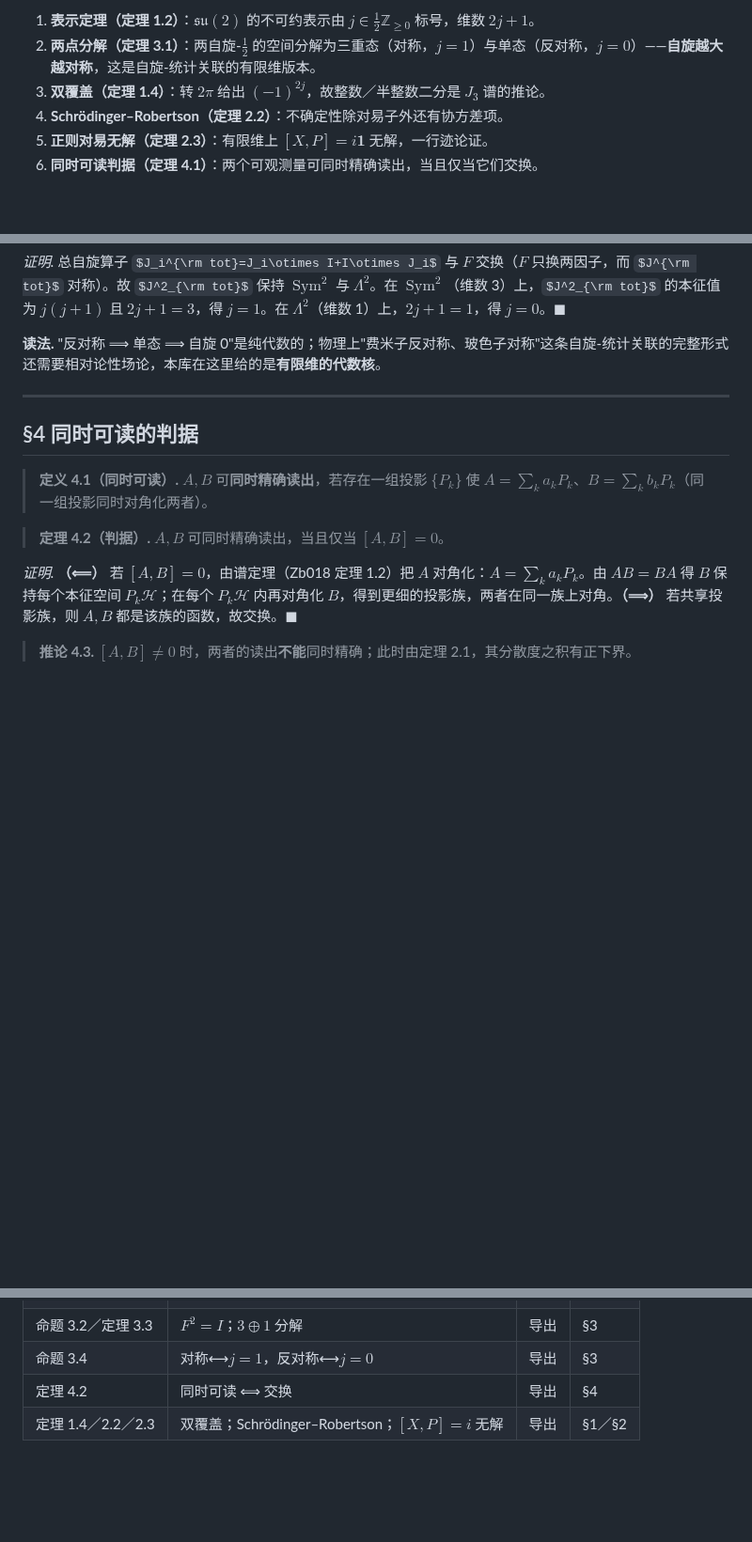
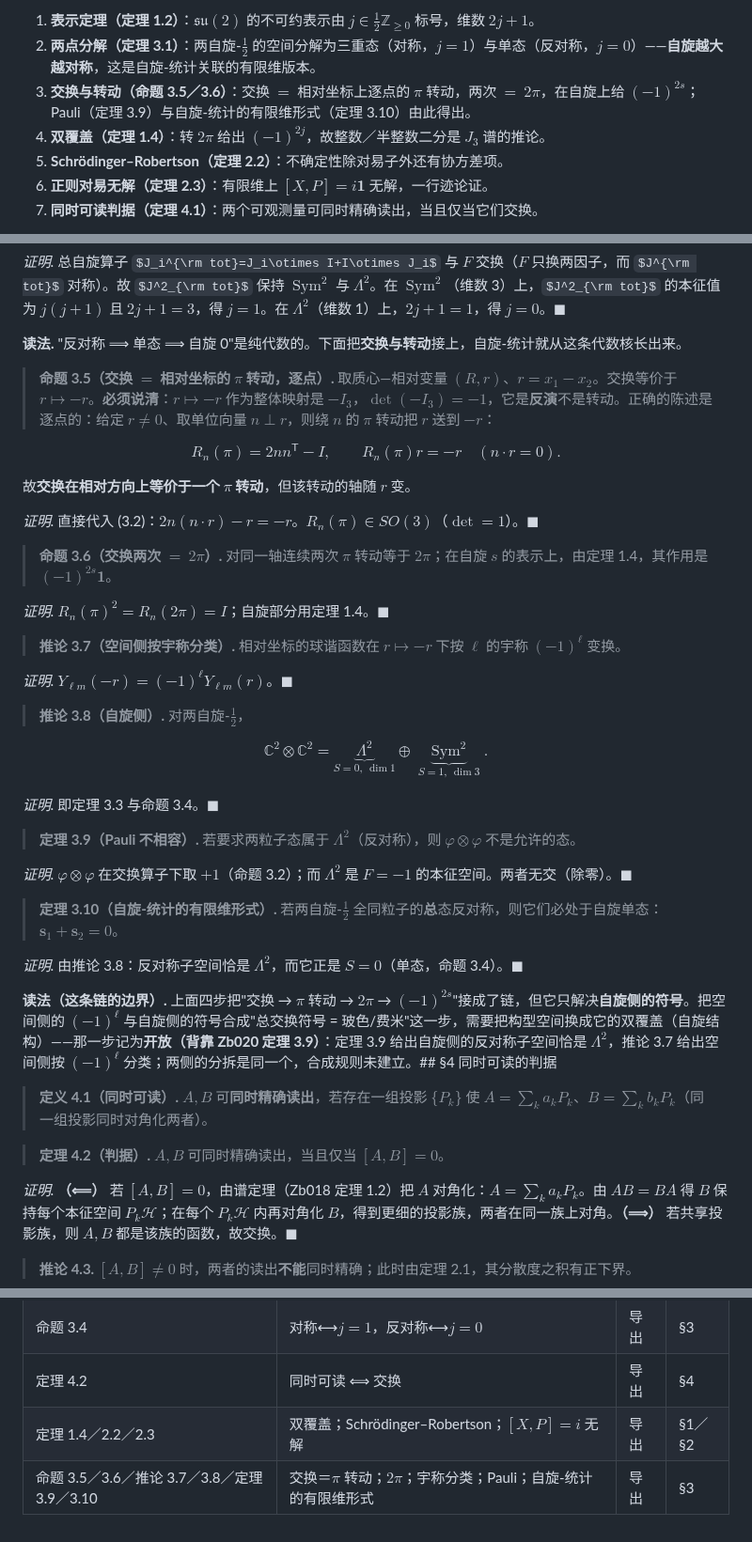
Before and after one commit to sdoygb/Zero, a Markdown page: Zb020_自旋、交换与不确定性：su(2)_表示、两点张量积的分解、同时可读的判据.md, 3 parts joined by grey strips. Shown at 94% size. GitHub-like rendering; some formulas as TeX source; blank space fills up the shorter version.

Commit message:
旧库整合(QM)：Zb020 §3 加交换=逐点π转动、两次=2π、宇称分类、Pauli、自旋-统计的有限维形式（撤掉先前写错的 F=(-1)^{2j}·1）

```diff
--- a/Zb020_自旋、交换与不确定性：su(2)_表示、两点张量积的分解、同时可读的判据.md
+++ b/Zb020_自旋、交换与不确定性：su(2)_表示、两点张量积的分解、同时可读的判据.md
@@ -24,7 +24,8 @@ $$
 
 1. **表示定理（定理 1.2）**：$\mathfrak{su}(2)$ 的不可约表示由 $j\in\frac12\mathbb Z_{\ge0}$ 标号，维数 $2j+1$。
 2. **两点分解（定理 3.1）**：两自旋-$\frac12$ 的空间分解为三重态（对称，$j=1$）与单态（反对称，$j=0$）——**自旋越大越对称**，这是自旋-统计关联的有限维版本。
-3. **双覆盖（定理 1.4）**：转 $2\pi$ 给出 $(-1)^{2j}$，故整数／半整数二分是 $J_3$ 谱的推论。
+3. **交换与转动（命题 3.5／3.6）**：交换 $=$ 相对坐标上逐点的 $\pi$ 转动，两次 $=$ $2\pi$，在自旋上给 $(-1)^{2s}$；Pauli（定理 3.9）与自旋-统计的有限维形式（定理 3.10）由此得出。
+4. **双覆盖（定理 1.4）**：转 $2\pi$ 给出 $(-1)^{2j}$，故整数／半整数二分是 $J_3$ 谱的推论。
 4. **Schrödinger–Robertson（定理 2.2）**：不确定性除对易子外还有协方差项。
 5. **正则对易无解（定理 2.3）**：有限维上 $[X,P]=i\mathbf 1$ 无解，一行迹论证。
 6. **同时可读判据（定理 4.1）**：两个可观测量可同时精确读出，当且仅当它们交换。
@@ -158,11 +159,45 @@ $$
 
 *证明.* 总自旋算子 $J_i^{\rm tot}=J_i\otimes I+I\otimes J_i$ 与 $F$ 交换（$F$ 只换两因子，而 $J^{\rm tot}$ 对称）。故 $J^2_{\rm tot}$ 保持 $\operatorname{Sym}^2$ 与 $\Lambda^2$。在 $\operatorname{Sym}^2$（维数 3）上，$J^2_{\rm tot}$ 的本征值为 $j(j+1)$ 且 $2j+1=3$，得 $j=1$。在 $\Lambda^2$（维数 1）上，$2j+1=1$，得 $j=0$。$\blacksquare$
 
-**读法.** "反对称 ⟹ 单态 ⟹ 自旋 0"是纯代数的；物理上"费米子反对称、玻色子对称"这条自旋-统计关联的完整形式还需要相对论性场论，本库在这里给的是**有限维的代数核**。
+**读法.** "反对称 ⟹ 单态 ⟹ 自旋 0"是纯代数的。下面把**交换与转动**接上，自旋-统计就从这条代数核长出来。
 
----
+> **命题 3.5（交换 $=$ 相对坐标的 $\pi$ 转动，逐点）.** 取质心—相对变量 $(R,r)$、$r=x_1-x_2$。交换等价于 $r\mapsto-r$。**必须说清**：$r\mapsto-r$ 作为整体映射是 $-I_3$，$\det(-I_3)=-1$，它是**反演**不是转动。正确的陈述是逐点的：给定 $r\ne0$、取单位向量 $n\perp r$，则绕 $n$ 的 $\pi$ 转动把 $r$ 送到 $-r$：
 
-## §4 同时可读的判据
+$$
+R_n(\pi)=2nn^{\mathsf T}-I,\qquad R_n(\pi)r=-r\quad(n\cdot r=0).
+\tag{3.2}
+$$
+
+故**交换在相对方向上等价于一个 $\pi$ 转动**，但该转动的轴随 $r$ 变。
+
+*证明.* 直接代入 (3.2)：$2n(n\cdot r)-r=-r$。$R_n(\pi)\in SO(3)$（$\det=1$）。$\blacksquare$
+
+> **命题 3.6（交换两次 $=$ $2\pi$）.** 对同一轴连续两次 $\pi$ 转动等于 $2\pi$；在自旋 $s$ 的表示上，由定理 1.4，其作用是 $(-1)^{2s}\mathbf 1$。
+
+*证明.* $R_n(\pi)^2=R_n(2\pi)=I$；自旋部分用定理 1.4。$\blacksquare$
+
+> **推论 3.7（空间侧按宇称分类）.** 相对坐标的球谐函数在 $r\mapsto-r$ 下按 $\ell$ 的宇称 $(-1)^{\ell}$ 变换。
+
+*证明.* $Y_{\ell m}(-r)=(-1)^{\ell}Y_{\ell m}(r)$。$\blacksquare$
+
+> **推论 3.8（自旋侧）.** 对两自旋-$\frac12$，
+
+$$
+\mathbb C^2\otimes\mathbb C^2=\underbrace{\Lambda^2}_{S=0,\ \dim1}\oplus\underbrace{\operatorname{Sym}^2}_{S=1,\ \dim3}.
+\tag{3.3}
+$$
+
+*证明.* 即定理 3.3 与命题 3.4。$\blacksquare$
+
+> **定理 3.9（Pauli 不相容）.** 若要求两粒子态属于 $\Lambda^2$（反对称），则 $\varphi\otimes\varphi$ 不是允许的态。
+
+*证明.* $\varphi\otimes\varphi$ 在交换算子下取 $+1$（命题 3.2）；而 $\Lambda^2$ 是 $F=-1$ 的本征空间。两者无交（除零）。$\blacksquare$
+
+> **定理 3.10（自旋-统计的有限维形式）.** 若两自旋-$\frac12$ 全同粒子的**总**态反对称，则它们必处于自旋单态：$\mathbf s_1+\mathbf s_2=0$。
+
+*证明.* 由推论 3.8：反对称子空间恰是 $\Lambda^2$，而它正是 $S=0$（单态，命题 3.4）。$\blacksquare$
+
+**读法（这条链的边界）.** 上面四步把"交换 → $\pi$ 转动 → $2\pi$ → $(-1)^{2s}$"接成了链，但它只解决**自旋侧的符号**。把空间侧的 $(-1)^\ell$ 与自旋侧的符号合成"总交换符号 = 玻色/费米"这一步，需要把构型空间换成它的双覆盖（自旋结构）——那一步记为**开放（背靠 Zb020 定理 3.9）**：定理 3.9 给出自旋侧的反对称子空间恰是 $\Lambda^2$，推论 3.7 给出空间侧按 $(-1)^\ell$ 分类；两侧的分拆是同一个，合成规则未建立。## §4 同时可读的判据
 
 > **定义 4.1（同时可读）.** $A,B$ 可**同时精确读出**，若存在一组投影 $\{P_k\}$ 使 $A=\sum_ka_kP_k$、$B=\sum_kb_kP_k$（同一组投影同时对角化两者）。
 
@@ -205,3 +240,4 @@ $$
 | 命题 3.4 | 对称⟷$j=1$，反对称⟷$j=0$ | 导出 | §3 |
 | 定理 4.2 | 同时可读 ⟺ 交换 | 导出 | §4 |
 | 定理 1.4／2.2／2.3 | 双覆盖；Schrödinger–Robertson；$[X,P]=i$ 无解 | 导出 | §1／§2 |
+| 命题 3.5／3.6／推论 3.7／3.8／定理 3.9／3.10 | 交换＝$\pi$ 转动；$2\pi$；宇称分类；Pauli；自旋-统计的有限维形式 | 导出 | §3 |
```
